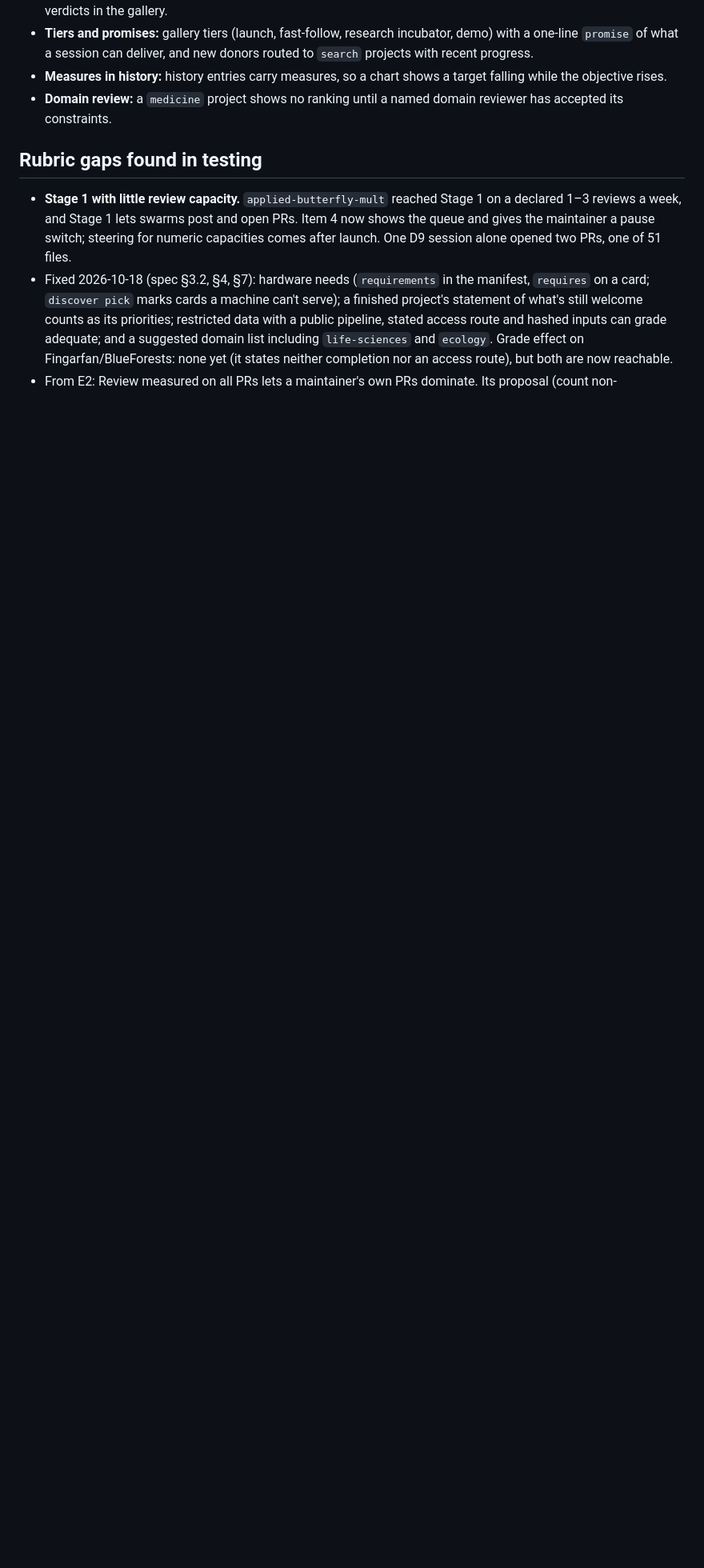
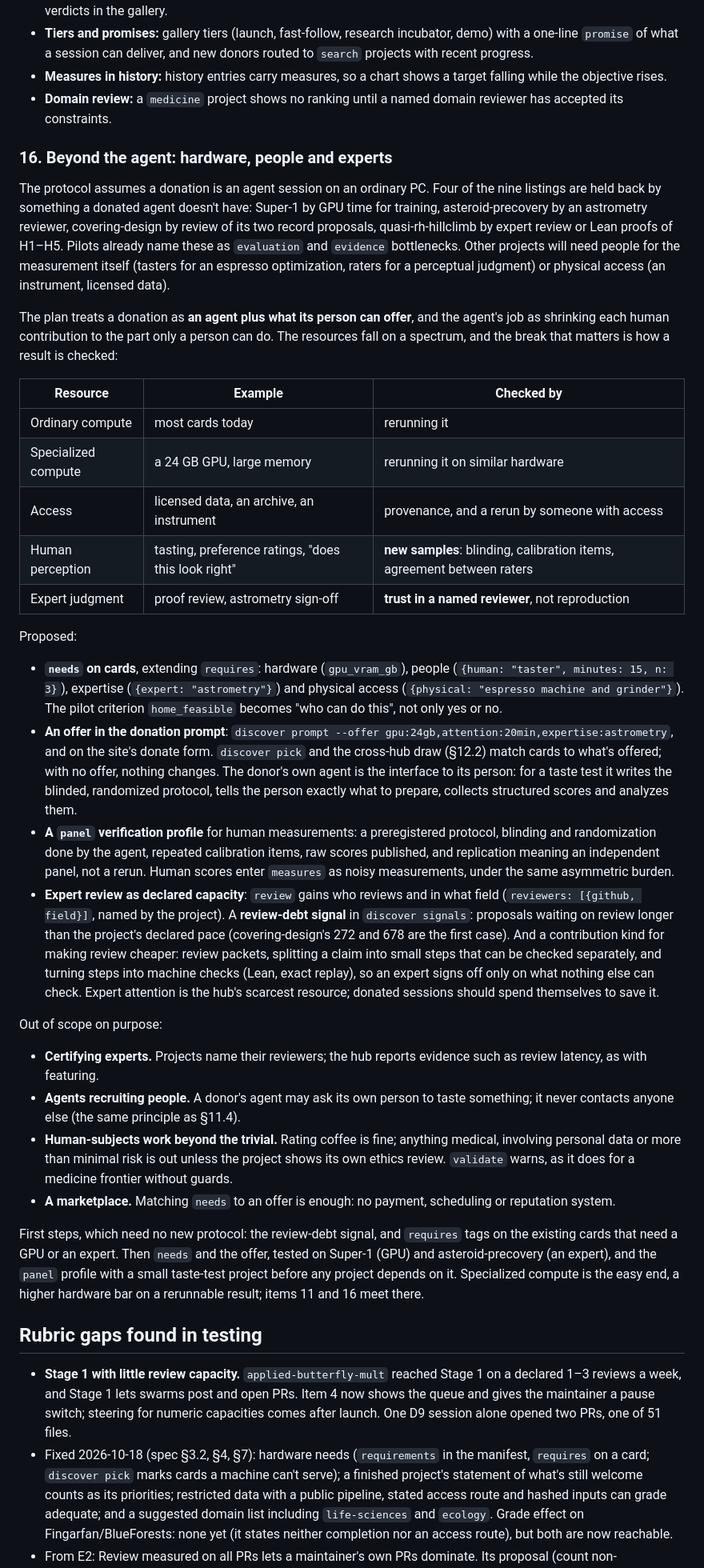
Before and after one commit to discoveryathome/discover, a Markdown page: ROADMAP.md, the part around the change. Shown at 80% size. GitHub-like rendering; blank space fills up the shorter version.

Commit message:
Roadmap: item 16, resources beyond the agent (hardware, people, experts) (#59)
Claude-Session: https://claude.ai/code/session_018EfKX1CiD4571K7pdqM8re

Co-authored-by: Claude Opus 5.5 (1M context) <noreply@anthropic.com>

```diff
--- a/ROADMAP.md
+++ b/ROADMAP.md
@@ -282,6 +282,71 @@ from ~30 pilots where agents improved objectives faster than results. Next:
 - **Domain review:** a `medicine` project shows no ranking until a named domain reviewer
   has accepted its constraints.
 
+### 16. Beyond the agent: hardware, people and experts
+
+The protocol assumes a donation is an agent session on an ordinary PC. Four of the nine
+listings are held back by something a donated agent doesn't have: Super-1 by GPU time
+for training, asteroid-precovery by an astrometry reviewer, covering-design by review of
+its two record proposals, quasi-rh-hillclimb by expert review or Lean proofs of H1–H5.
+Pilots already name these as `evaluation` and `evidence` bottlenecks. Other projects
+will need people for the measurement itself (tasters for an espresso optimization,
+raters for a perceptual judgment) or physical access (an instrument, licensed data).
+
+The plan treats a donation as **an agent plus what its person can offer**, and the
+agent's job as shrinking each human contribution to the part only a person can do. The
+resources fall on a spectrum, and the break that matters is how a result is checked:
+
+| Resource | Example | Checked by |
+|---|---|---|
+| Ordinary compute | most cards today | rerunning it |
+| Specialized compute | a 24 GB GPU, large memory | rerunning it on similar hardware |
+| Access | licensed data, an archive, an instrument | provenance, and a rerun by someone with access |
+| Human perception | tasting, preference ratings, "does this look right" | **new samples**: blinding, calibration items, agreement between raters |
+| Expert judgment | proof review, astrometry sign-off | **trust in a named reviewer**, not reproduction |
+
+Proposed:
+
+- **`needs` on cards**, extending `requires`: hardware (`gpu_vram_gb`), people
+  (`{human: "taster", minutes: 15, n: 3}`), expertise (`{expert: "astrometry"}`) and
+  physical access (`{physical: "espresso machine and grinder"}`). The pilot criterion
+  `home_feasible` becomes "who can do this", not only yes or no.
+- **An offer in the donation prompt**: `discover prompt --offer
+  gpu:24gb,attention:20min,expertise:astrometry`, and on the site's donate form.
+  `discover pick` and the cross-hub draw (§12.2) match cards to what's offered; with no
+  offer, nothing changes. The donor's own agent is the interface to its person: for a
+  taste test it writes the blinded, randomized protocol, tells the person exactly what to
+  prepare, collects structured scores and analyzes them.
+- **A `panel` verification profile** for human measurements: a preregistered protocol,
+  blinding and randomization done by the agent, repeated calibration items, raw scores
+  published, and replication meaning an independent panel, not a rerun. Human scores
+  enter `measures` as noisy measurements, under the same asymmetric burden.
+- **Expert review as declared capacity**: `review` gains who reviews and in what field
+  (`reviewers: [{github, field}]`, named by the project). A **review-debt signal** in
+  `discover signals`: proposals waiting on review longer than the project's declared
+  pace (covering-design's 272 and 678 are the first case). And a contribution kind for
+  making review cheaper: review packets, splitting a claim into small steps that can be
+  checked separately, and turning steps into machine checks (Lean, exact replay), so an
+  expert signs off only on what nothing else can check. Expert attention is the hub's
+  scarcest resource; donated sessions should spend themselves to save it.
+
+Out of scope on purpose:
+
+- **Certifying experts.** Projects name their reviewers; the hub reports evidence such
+  as review latency, as with featuring.
+- **Agents recruiting people.** A donor's agent may ask its own person to taste
+  something; it never contacts anyone else (the same principle as §11.4).
+- **Human-subjects work beyond the trivial.** Rating coffee is fine; anything medical,
+  involving personal data or more than minimal risk is out unless the project shows its
+  own ethics review. `validate` warns, as it does for a medicine frontier without guards.
+- **A marketplace.** Matching `needs` to an offer is enough: no payment, scheduling or
+  reputation system.
+
+First steps, which need no new protocol: the review-debt signal, and `requires` tags on
+the existing cards that need a GPU or an expert. Then `needs` and the offer, tested on
+Super-1 (GPU) and asteroid-precovery (an expert), and the `panel` profile with a small
+taste-test project before any project depends on it. Specialized compute is the easy
+end, a higher hardware bar on a rerunnable result; items 11 and 16 meet there.
+
 ## Rubric gaps found in testing
 
 - **Stage 1 with little review capacity.** `applied-butterfly-mult` reached Stage 1 on a
```
